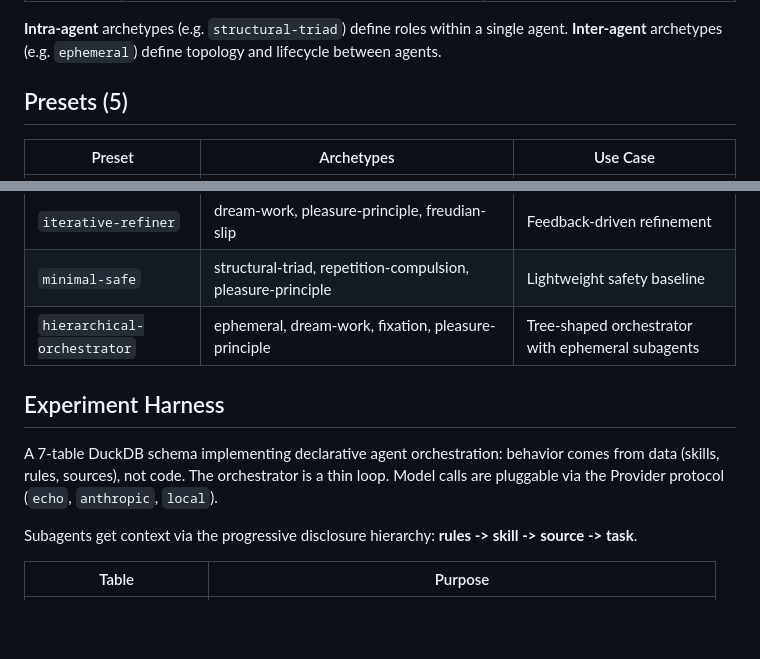
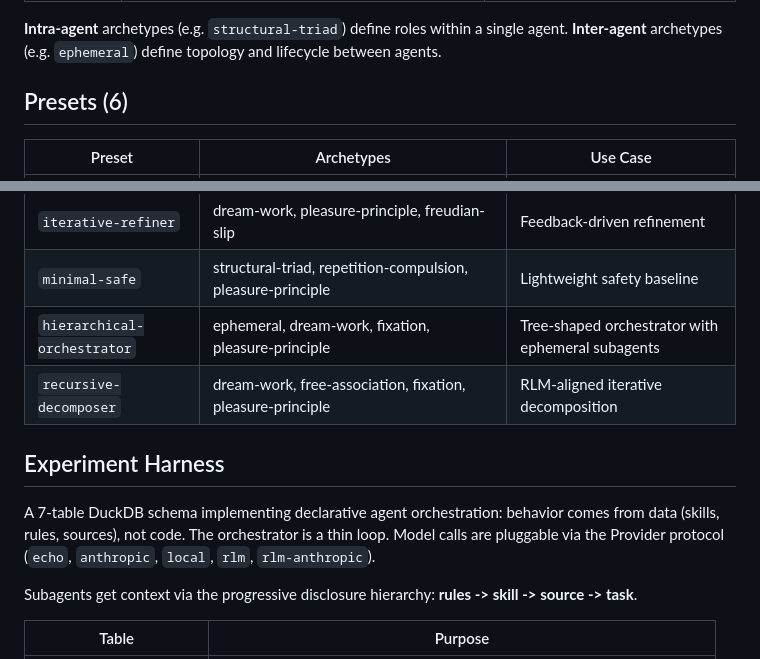
Before and after one commit to fblissjr/freudagent, a Markdown page: README.md, 2 parts joined by grey strips. GitHub-like rendering; blank space fills up the shorter version.

```diff
--- a/README.md
+++ b/README.md
@@ -144,7 +159,7 @@ print(a.prompt_fragment)
 single agent. **Inter-agent** archetypes (e.g. `ephemeral`) define topology
 and lifecycle between agents.
 
-## Presets (5)
+## Presets (6)
 
 | Preset | Archetypes | Use Case |
 |--------|-----------|----------|
@@ -153,12 +168,14 @@ and lifecycle between agents.
 | `iterative-refiner` | dream-work, pleasure-principle, freudian-slip | Feedback-driven refinement |
 | `minimal-safe` | structural-triad, repetition-compulsion, pleasure-principle | Lightweight safety baseline |
 | `hierarchical-orchestrator` | ephemeral, dream-work, fixation, pleasure-principle | Tree-shaped orchestrator with ephemeral subagents |
+| `recursive-decomposer` | dream-work, free-association, fixation, pleasure-principle | RLM-aligned iterative decomposition |
 
 ## Experiment Harness
 
 A 7-table DuckDB schema implementing declarative agent orchestration: behavior
 comes from data (skills, rules, sources), not code. The orchestrator is a thin
-loop. Model calls are pluggable via the Provider protocol (`echo`, `anthropic`, `local`).
+loop. Model calls are pluggable via the Provider protocol (`echo`, `anthropic`,
+`local`, `rlm`, `rlm-anthropic`).
 
 Subagents get context via the progressive disclosure hierarchy:
 **rules -> skill -> source -> task**.
```
Also changed, not shown: other parts of README.md (+25 -1 lines), CLAUDE.md (+1 -1 lines).
